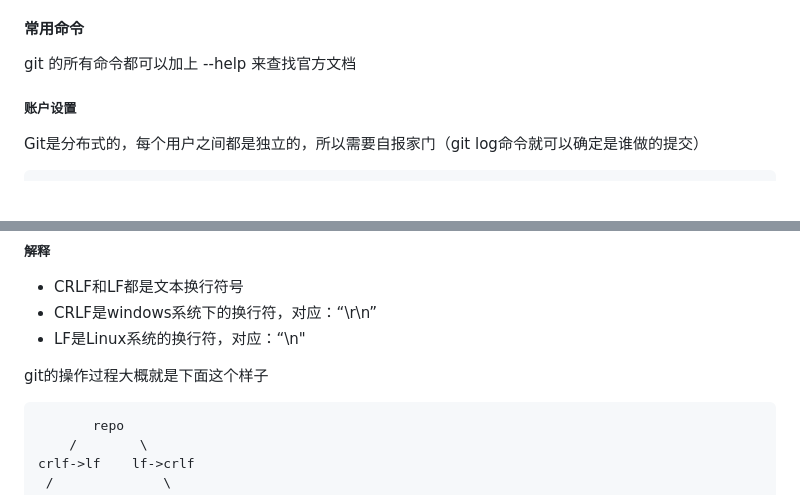
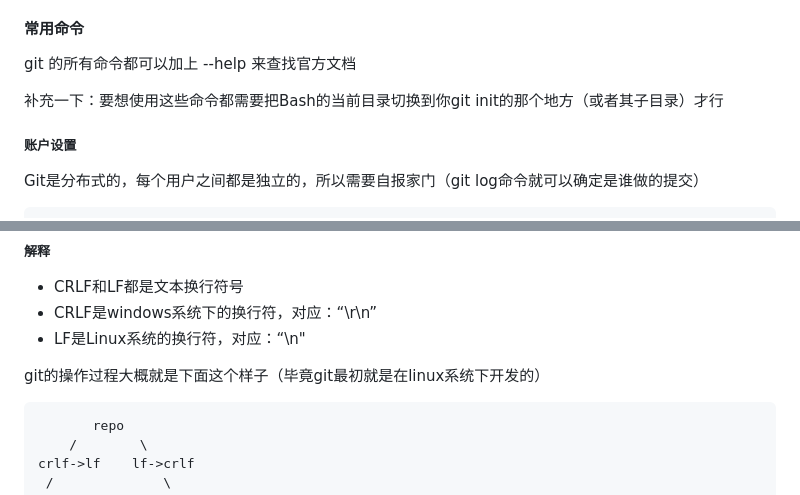
Before and after one commit to squirrelQWQ/Learning_Notes, a Markdown page: Git笔记/Git笔记.md, 2 parts joined by grey strips. Drawn GitHub-style; blank space fills up the shorter version.

````diff
--- a/Git笔记/Git笔记.md
+++ b/Git笔记/Git笔记.md
@@ -178,7 +178,7 @@ Git可以详细的记录下仓库总文件发生的变化
 
 git 的所有命令都可以加上 --help 来查找官方文档
 
-
+补充一下：要想使用这些命令都需要把Bash的当前目录切换到你git init的那个地方（或者其子目录）才行
 
 ##### 账户设置
 
@@ -566,7 +566,7 @@ wq				\\保存并推出：
 - CRLF是windows系统下的换行符，对应：“\r\n”
 - LF是Linux系统的换行符，对应：“\n"
 
-git的操作过程大概就是下面这个样子
+git的操作过程大概就是下面这个样子（毕竟git最初就是在linux系统下开发的）
 
 ```
        repo
````
